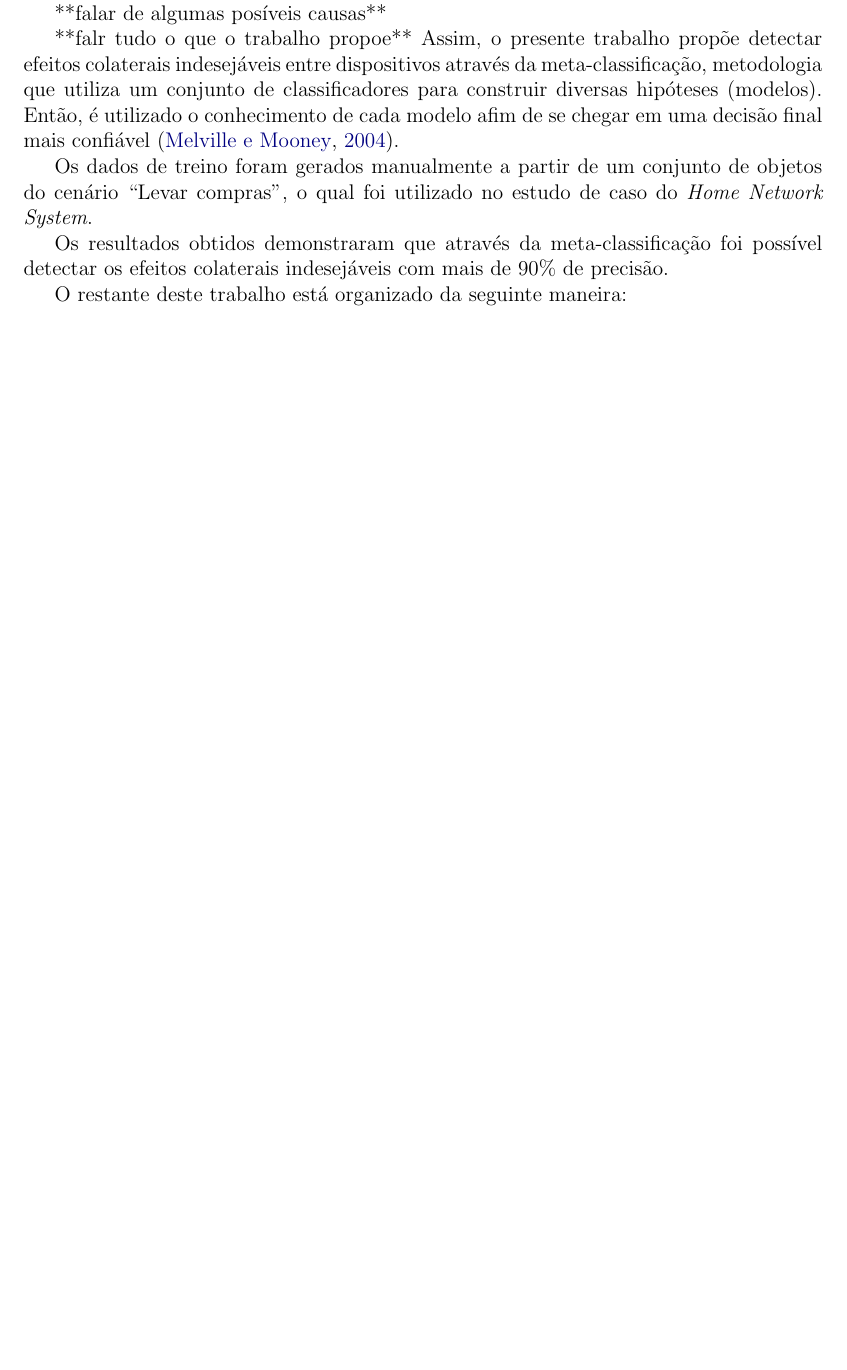
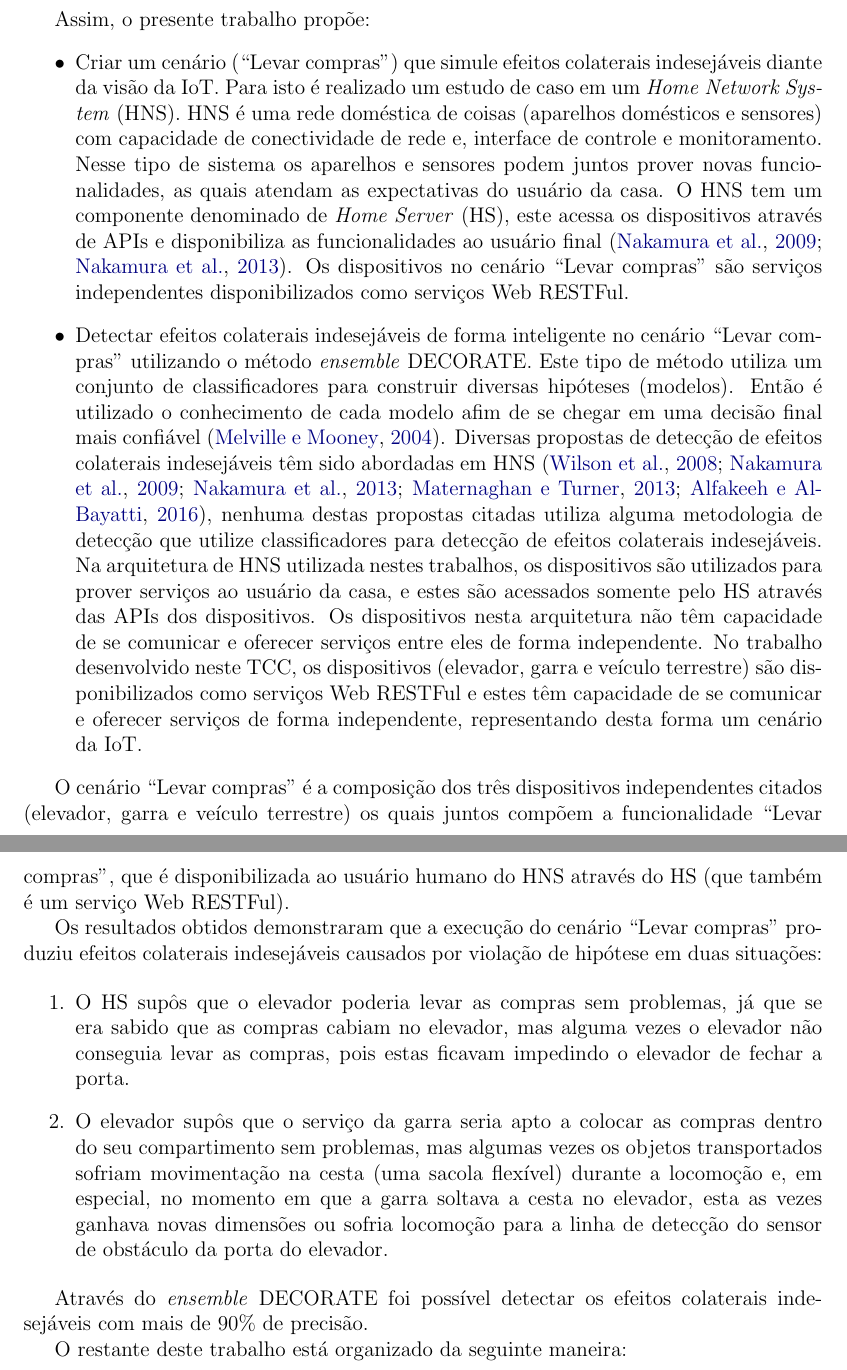
Before and after one commit to heronsanches/tcc_escrita, a LaTeX thesis (main.tex, which reads introducao.tex): part of page 13 of 48 before the commit and two parts of pages 14 and 15 of 51 after it, the two joined at a grey line, cut at the place of the change, the shorter picture padded with empty space. Compiled offline with pdfLaTeX.

Commit message:
finalizado revisao introducao

```diff
--- a/introducao.tex
+++ b/introducao.tex
@@ -12,11 +12,9 @@ Apesar da grande potencialidade da Internet das Coisas, a qual gerou em 2015 um
 
-Diante deste cenário onde diversos dispositivos são combinados para alcançar um objetivo em comum \cite{Kranz:2010, Atzori:2010, Whitmore:2015}, e da crescente adição destes à IoT, surge a necessidade de tratar um outro problema ainda não citado, que ocorre quando a composição de dispositivos (os quais oferecem alguma funcionalidade) leva a um comportamento não esperado (interação de características) por esta composição, o qual pode resultar em um estado inconsistente, instabilidade ou dados imprecisos - efeito colateral indesejável \cite{NHLABATSI:2008}.
+Segundo \cite{Heffelfinger:2014}, serviços Web RESTFull são serviços que seguem os princípios arquiteturais REST (Representational State Transfer), onde os serviços Web são vistos como recursos e podem ser identificados por Uniform Resources Identifiers (URIs).
 
-**falar de algumas posíveis causas**
+Os principais princípios do estilo arquitetural REST são: endereçamento global através de identificação dos recursos, interface uniforme compartilhada por todos os recursos, interações \textit{stateless} entre os serviços e, mensagens auto-descritivas e \textit{hypermedia} como um mecanismo para descoberta descentralizada de recursos por referência \cite{Pautasso:2014}.
 
-**falr tudo o que o trabalho propoe**
-Assim, o presente trabalho propõe detectar efeitos colaterais indesejáveis entre dispositivos através da meta-classificação, metodologia que utiliza um conjunto de classificadores para construir diversas hipóteses (modelos). Então, é utilizado o conhecimento de cada modelo afim de se chegar em uma decisão final mais confiável \cite{Melville:2004}.
+Diante deste cenário onde diversos dispositivos são combinados para alcançar um objetivo em comum \cite{Kranz:2010, Atzori:2010, Whitmore:2015} e pelo fato destes comumente serem disponibilizados como serviços Web, e da crescente adição destes à IoT, surge a necessidade de tratar um outro problema ainda não citado, que ocorre quando a composição de dispositivos (os quais oferecem alguma funcionalidade) leva a um comportamento não esperado (interação de características) nesta composição, o qual pode resultar em um estado inconsistente, instabilidade ou dados imprecisos - efeito colateral indesejável \cite{NHLABATSI:2008}.
 
-Os dados de treino foram gerados manualmente a partir de um conjunto de objetos do cenário ``Levar compras'', o qual foi utilizado no estudo de caso do \textit{Home Network System}.
+Dentre as possíveis causas \cite{Weiss:2007} de efeitos colaterais indesejáveis pode-se citar:
 
-Os resultados obtidos demonstraram que através da meta-classificação foi possível detectar os efeitos colaterais indesejáveis com mais de 90\% de precisão.
@@ -23,3 +27,19 @@ Os resultados obtidos demonstraram que através da meta-classificação foi poss
+Assim, o presente trabalho propõe:
+\begin{itemize}
+\item Criar um cenário (``Levar compras'') que simule efeitos colaterais indesejáveis diante da visão da IoT. Para isto é realizado um estudo de caso em um \textit{Home Network System} (HNS). HNS é uma rede doméstica de coisas (aparelhos domésticos e sensores) com capacidade de conectividade de rede e, interface de controle e monitoramento. Nesse tipo de sistema os aparelhos e sensores podem juntos prover novas funcionalidades, as quais atendam as expectativas do usuário da casa. O HNS tem um componente denominado de \textit{Home Server} (HS), este acessa os dispositivos através de APIs e disponibiliza as funcionalidades ao usuário final \cite{Nakamura:2009, Ikegami:2013}. Os dispositivos no cenário ``Levar compras'' são serviços independentes disponibilizados como serviços Web RESTFul.
+\item Detectar efeitos colaterais indesejáveis de forma inteligente no cenário ``Levar compras'' utilizando o método \textit{ensemble} DECORATE. Este tipo de método utiliza um conjunto de classificadores para construir diversas hipóteses (modelos). Então é utilizado o conhecimento de cada modelo afim de se chegar em uma decisão final mais confiável \cite{Melville:2004}. Diversas propostas de detecção de efeitos colaterais indesejáveis têm sido abordadas em HNS \cite{Wilson:2008, Nakamura:2009, Ikegami:2013, Maternaghan:2013, Alfakeeh:2016}, nenhuma destas propostas citadas utiliza alguma metodologia de detecção que utilize classificadores para detecção de efeitos colaterais indesejáveis. Na arquitetura de HNS utilizada nestes trabalhos, os dispositivos são utilizados para prover serviços ao usuário da casa, e estes são acessados somente pelo HS através das APIs dos dispositivos. Os dispositivos nesta arquitetura não têm capacidade de se comunicar e oferecer serviços entre eles de forma independente. No trabalho desenvolvido neste TCC, os dispositivos (elevador, garra e veículo terrestre) são disponibilizados como serviços Web RESTFul e estes têm capacidade de se comunicar e oferecer serviços de forma independente, representando desta forma um cenário da IoT.
+\end{itemize}
+
+O cenário ``Levar compras'' é a composição dos três dispositivos independentes citados (elevador, garra e veículo terrestre) os quais juntos compõem a funcionalidade ``Levar compras'', que é disponibilizada ao usuário humano do HNS através do HS (que também é um serviço Web RESTFul).
+
+Os resultados obtidos demonstraram que a execução do cenário ``Levar compras'' produziu efeitos colaterais indesejáveis causados por violação de hipótese em duas situações:
+
+\begin{enumerate}
+   \item O HS supôs que o elevador poderia levar as compras sem problemas, já que se era sabido que as compras cabiam no elevador, mas alguma vezes o elevador não conseguia levar as compras, pois estas ficavam impedindo o elevador de fechar a porta.
+   \item O elevador supôs que o serviço da garra seria apto a colocar as compras dentro do seu compartimento sem problemas, mas algumas vezes os objetos transportados sofriam movimentação na cesta (uma sacola flexível) durante a locomoção e, em especial, no momento em que a garra soltava a cesta no elevador, esta as vezes ganhava novas dimensões ou sofria locomoção para a linha de detecção do sensor de obstáculo da porta do elevador.
+\end{enumerate}
+
+Através do \textit{ensemble} DECORATE foi possível detectar os efeitos colaterais indesejáveis com mais de 90\% de precisão.
 
 O restante deste trabalho está organizado da seguinte maneira:
 
```
Also changed, not shown: biblio.bib (+11 -0 lines), fundamentacao.tex (+1 -1 lines), main.tex (+1 -5 lines), main.pdf, introducao.tex (9 more changed lines).
